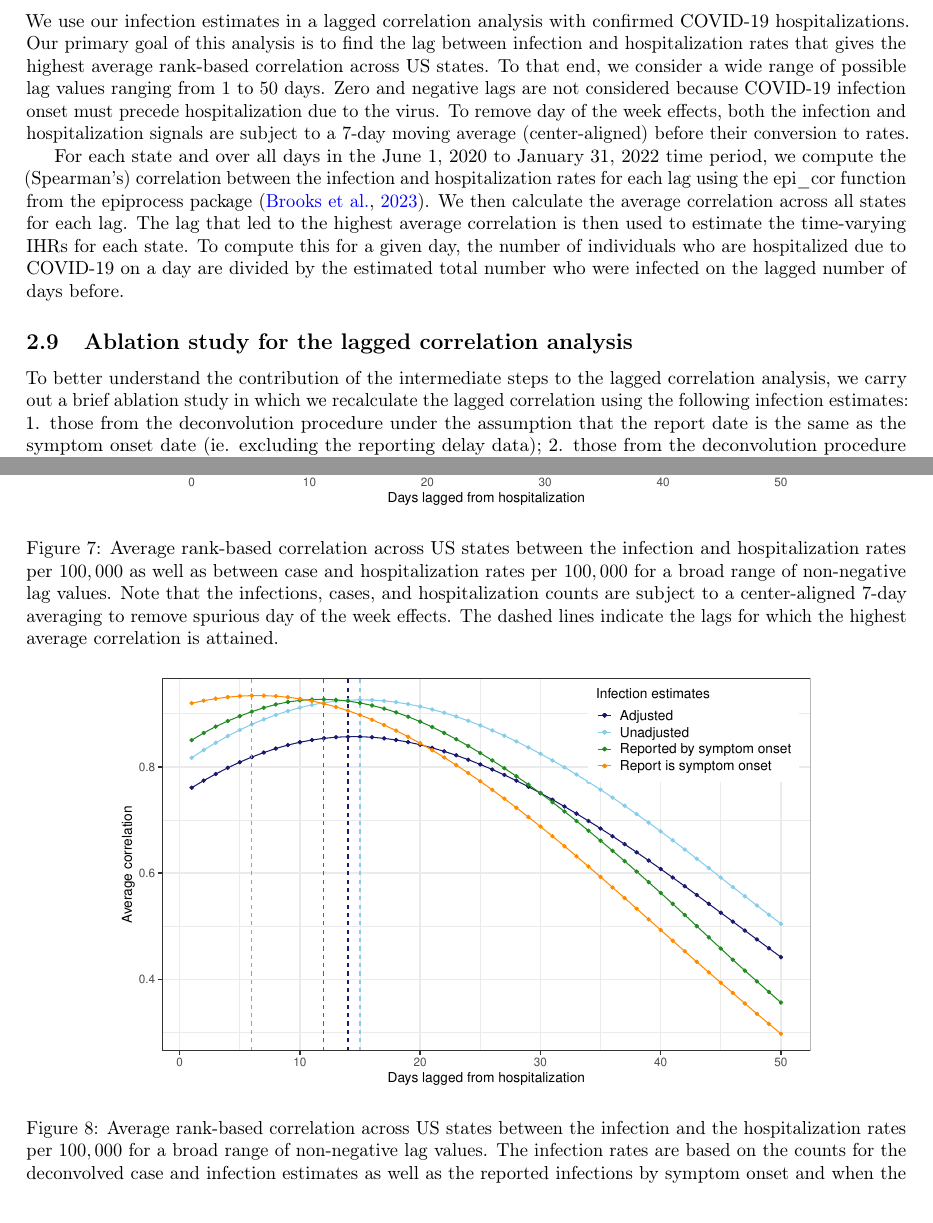
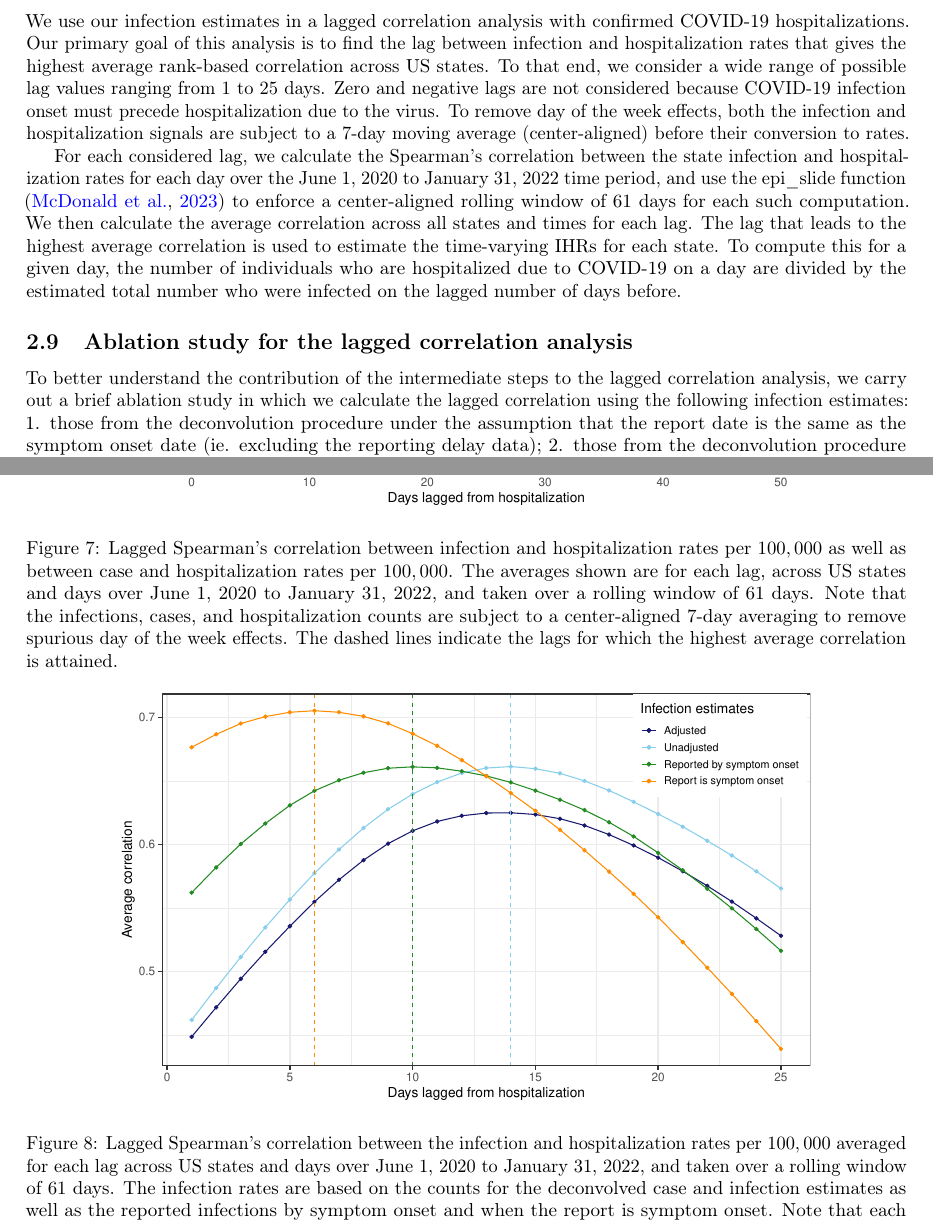
Before and after one commit to cmu-delphi/latent-infections, a LaTeX paper (main.tex): two parts of pages 11 and 15 of 30, joined at a grey line, cut so that both start at the same text. Compiled offline with pdfLaTeX.

Commit message:
Update lagged correlation analysis

```diff
--- a/main.tex
+++ b/main.tex
@@ -711,32 +715,28 @@ We use our infection estimates in a lagged correlation analysis with
 confirmed COVID-19 hospitalizations. Our primary goal of this analysis is to
 find the lag between infection and hospitalization rates that gives the highest
 average rank-based correlation across US states. To that end, we consider a wide
-range of possible lag values ranging from $1$ to $50$ days. Zero and negative
+range of possible lag values ranging from $1$ to $25$ days. Zero and negative
 lags are not considered because COVID-19 infection onset must precede
 hospitalization due to the virus. To remove day of the week effects, both the
 infection and hospitalization signals are subject to a $7$-day moving
 average (center-aligned) before their conversion to rates.
 
-For each state and over all days in the June 1, 2020 to January 31, 2022 time
-period, we compute the (Spearman’s) correlation between the infection and
-hospitalization rates for each lag using the epi\_cor function from the
-epiprocess package \citep{brooks2023epiprocess}. We then calculate the average
-correlation across all states for each lag. The lag that led to the highest
-average correlation is then used to estimate the time-varying IHRs for each
+For each considered lag, we calculate the Spearman’s correlation between the
+state infection and hospitalization rates for each day over the June 1, 2020
+to January 31, 2022
+time period, and use the epi\_slide function \citep{mcdonald2023epipredict} to
+enforce a center-aligned rolling window of $61$ days for each such computation.
+We then calculate the average correlation across all states and times for each lag.
+The lag that leads to the highest average correlation is used to estimate
+the time-varying IHRs for each
 state. To compute this for a given day, the number of individuals who are
 hospitalized due to COVID-19 on a day are divided by the estimated total number
 who were infected on the lagged number of days before.
 
-%#%% Question for Ryan and Maria: In the Figure 3.16 caption from Maria’s
-%thesis, she says that she computes The correlation is taken over a rolling
-%window of d = 45 days. Should we be doing something similar (instead of
-%computing the correlation For each state over all days)? Is that a lot more
-%suitable than what we're currently doing?
-
 \subsection{Ablation study for the lagged correlation analysis}
 
 To better understand the contribution of the intermediate steps to the lagged
-correlation analysis, we carry out a brief ablation study in which we recalculate the
+correlation analysis, we carry out a brief ablation study in which we calculate the
 lagged correlation using the following infection estimates: 1. those from the
 deconvolution procedure under the assumption that the report date is the
 same as the symptom onset date (ie. excluding
@@ -849,10 +849,10 @@ the CHRs that were computed using the optimal lag for cases and hospitalizations
 \begin{figure}[!tb]
 \centering
     \includegraphics[width=.8\textwidth]{infect_case_hosp_lag_corr_Oct2.pdf}
-    \caption{Average rank-based correlation across US states between the infection and
-    hospitalization rates per $100,000$ as well as between case and
-    hospitalization rates per $100,000$ for a broad range of non-negative
-     lag values. Note that the infections, cases, and hospitalization counts are subject
+    \caption{Lagged Spearman's correlation between infection and hospitalization rates per $100,000$ as
+    well as between case and hospitalization rates per $100,000$. The averages shown are for each lag, across
+     US states and days over June 1, 2020 to January 31, 2022, and taken over a rolling window of $61$ days.
+     Note that the infections, cases, and hospitalization counts are subject
      to a center-aligned 7-day averaging to remove spurious day of the week effects.
      The dashed lines indicate the lags for which the highest average correlation is attained.}
     \label{fig:infect_case_hosp_lag_corr}
@@ -860,9 +860,10 @@ the CHRs that were computed using the optimal lag for cases and hospitalizations
 
 \begin{figure}[!tb]
 \centering
-    \includegraphics[width=.8\textwidth]{adj_unadj_sym_inc_hosp_lag_corr_Oct2.pdf}
-    \caption{Average rank-based correlation across US states between the infection
-    and the hospitalization rates per $100,000$ for a broad range of non-negative lag values.
+    \includegraphics[width=.8\textwidth]{adj_unadj_sym_inc_hosp_lag_corr_Nov2.pdf}
+    \caption{Lagged Spearman's correlation between the infection and hospitalization rates per $100,000$
+    averaged for each lag across US states and days over June 1, 2020 to January 31, 2022,
+    and taken over a rolling window of $61$ days.
     The infection rates are based on the counts for the deconvolved case and infection estimates as
     well as the reported infections by symptom onset and when the report is symptom onset.
     Note that each such set of infection counts
```
Also changed, not shown: bibliography.bib (+5 -5 lines), gfx/adj_unadj_sym_inc_hosp_lag_corr_Nov2.pdf (added), gfx/adj_unadj_sym_inc_hosp_lag_corr_Nov2.png (added), main.tex (21 more changed lines).
